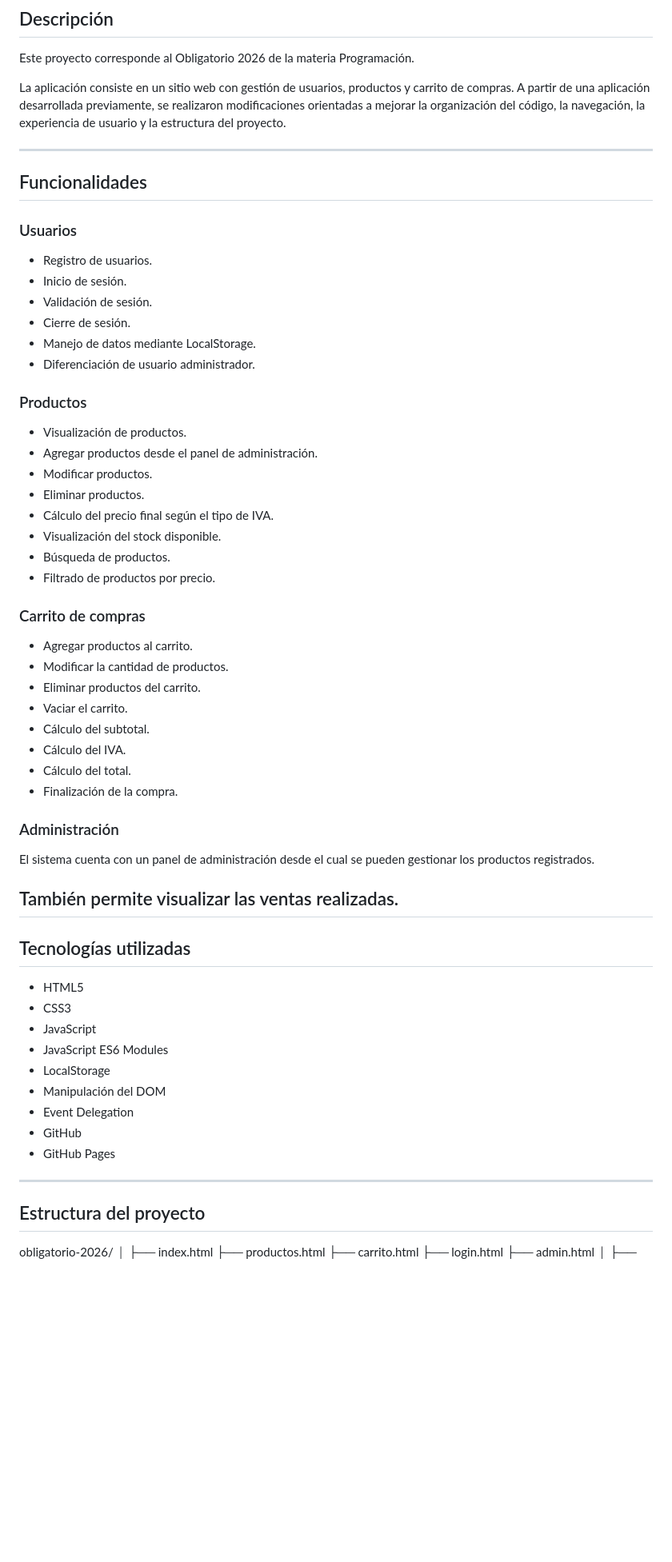
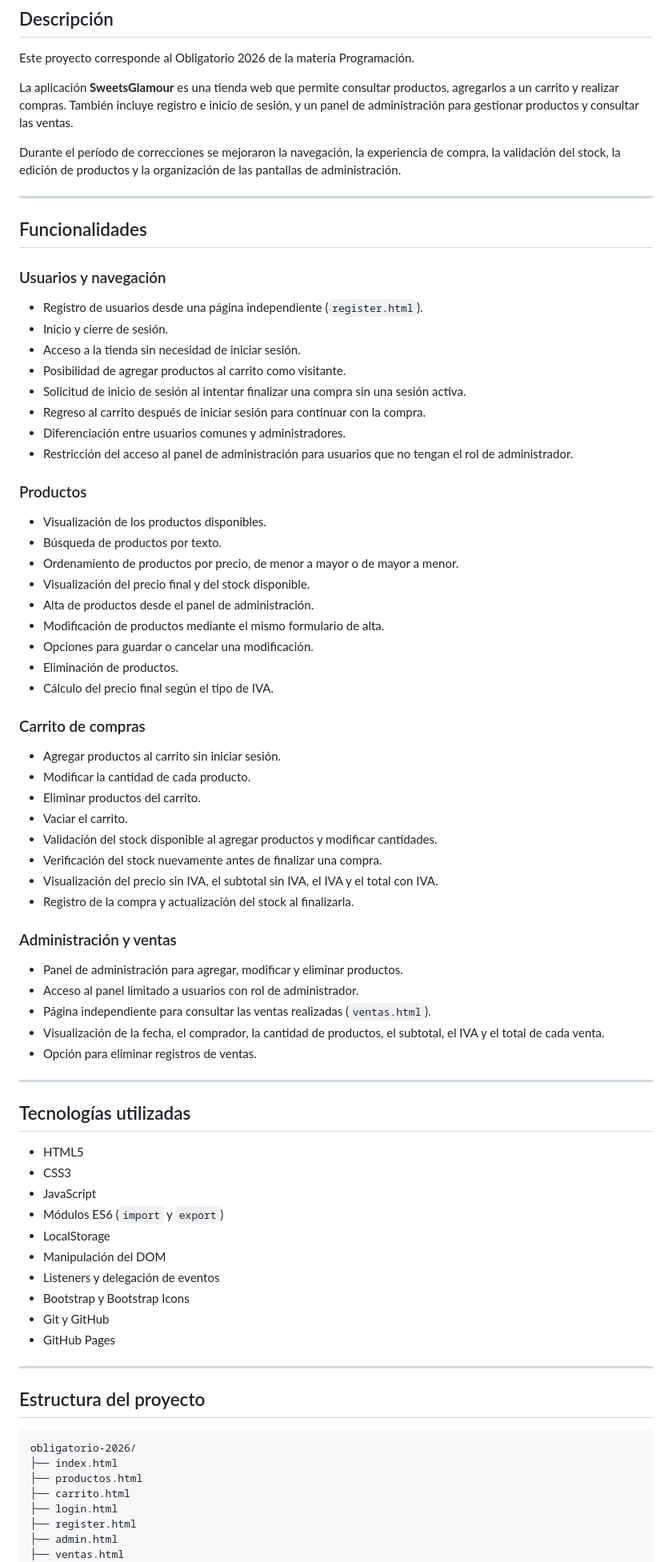
Before and after one commit to emiigonzalezzz/obligatorio-2026, a Markdown page: README.md, the part around one of its changes. Shown at 80% size. Rendered like a GitHub page; blank space fills up the shorter version.

````diff
--- a/README.md
+++ b/README.md
@@ -4,48 +4,56 @@
 
 Este proyecto corresponde al Obligatorio 2026 de la materia Programación.
 
-La aplicación consiste en un sitio web con gestión de usuarios, productos y carrito de compras. A partir de una aplicación desarrollada previamente, se realizaron modificaciones orientadas a mejorar la organización del código, la navegación, la experiencia de usuario y la estructura del proyecto.
+La aplicación **SweetsGlamour** es una tienda web que permite consultar productos, agregarlos a un carrito y realizar compras. También incluye registro e inicio de sesión, y un panel de administración para gestionar productos y consultar las ventas.
+
+Durante el período de correcciones se mejoraron la navegación, la experiencia de compra, la validación del stock, la edición de productos y la organización de las pantallas de administración.
 
 ---
 
 ## Funcionalidades
 
-### Usuarios
+### Usuarios y navegación
 
-- Registro de usuarios.
-- Inicio de sesión.
-- Validación de sesión.
-- Cierre de sesión.
-- Manejo de datos mediante LocalStorage.
-- Diferenciación de usuario administrador.
+- Registro de usuarios desde una página independiente (`register.html`).
+- Inicio y cierre de sesión.
+- Acceso a la tienda sin necesidad de iniciar sesión.
+- Posibilidad de agregar productos al carrito como visitante.
+- Solicitud de inicio de sesión al intentar finalizar una compra sin una sesión activa.
+- Regreso al carrito después de iniciar sesión para continuar con la compra.
+- Diferenciación entre usuarios comunes y administradores.
+- Restricción del acceso al panel de administración para usuarios que no tengan el rol de administrador.
 
 ### Productos
 
-- Visualización de productos.
-- Agregar productos desde el panel de administración.
-- Modificar productos.
-- Eliminar productos.
+- Visualización de los productos disponibles.
+- Búsqueda de productos por texto.
+- Ordenamiento de productos por precio, de menor a mayor o de mayor a menor.
+- Visualización del precio final y del stock disponible.
+- Alta de productos desde el panel de administración.
+- Modificación de productos mediante el mismo formulario de alta.
+- Opciones para guardar o cancelar una modificación.
+- Eliminación de productos.
 - Cálculo del precio final según el tipo de IVA.
-- Visualización del stock disponible.
-- Búsqueda de productos.
-- Filtrado de productos por precio.
 
 ### Carrito de compras
 
-- Agregar productos al carrito.
-- Modificar la cantidad de productos.
+- Agregar productos al carrito sin iniciar sesión.
+- Modificar la cantidad de cada producto.
 - Eliminar productos del carrito.
 - Vaciar el carrito.
-- Cálculo del subtotal.
-- Cálculo del IVA.
-- Cálculo del total.
-- Finalización de la compra.
+- Validación del stock disponible al agregar productos y modificar cantidades.
+- Verificación del stock nuevamente antes de finalizar una compra.
+- Visualización del precio sin IVA, el subtotal sin IVA, el IVA y el total con IVA.
+- Registro de la compra y actualización del stock al finalizarla.
 
-### Administración
+### Administración y ventas
 
-El sistema cuenta con un panel de administración desde el cual se pueden gestionar los productos registrados.
+- Panel de administración para agregar, modificar y eliminar productos.
+- Acceso al panel limitado a usuarios con rol de administrador.
+- Página independiente para consultar las ventas realizadas (`ventas.html`).
+- Visualización de la fecha, el comprador, la cantidad de productos, el subtotal, el IVA y el total de cada venta.
+- Opción para eliminar registros de ventas.
 
-También permite visualizar las ventas realizadas.
 ---
 
 ## Tecnologías utilizadas
@@ -53,22 +61,26 @@ También permite visualizar las ventas realizadas.
 - HTML5
 - CSS3
 - JavaScript
-- JavaScript ES6 Modules
+- Módulos ES6 (`import` y `export`)
 - LocalStorage
 - Manipulación del DOM
-- Event Delegation
-- GitHub
+- Listeners y delegación de eventos
+- Bootstrap y Bootstrap Icons
+- Git y GitHub
 - GitHub Pages
+
 ---
+
 ## Estructura del proyecto
 
+```text
 obligatorio-2026/
-│
 ├── index.html
 ├── productos.html
 ├── carrito.html
 ├── login.html
+├── register.html
 ├── admin.html
-│
+├── ventas.html
 ├── css/
 │   └── style.css
````
Also changed, not shown: other parts of README.md (+66 -110 lines).
